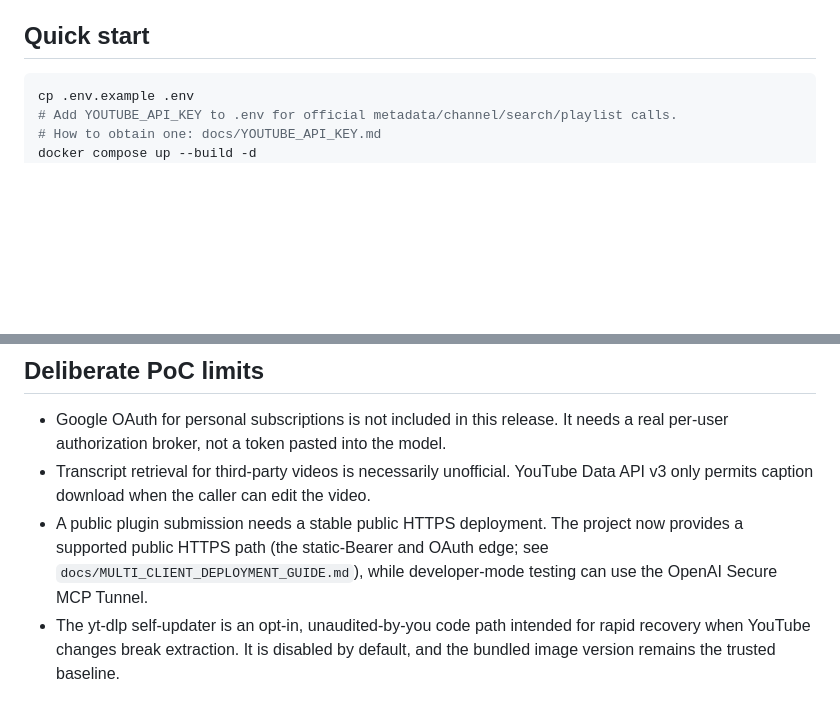
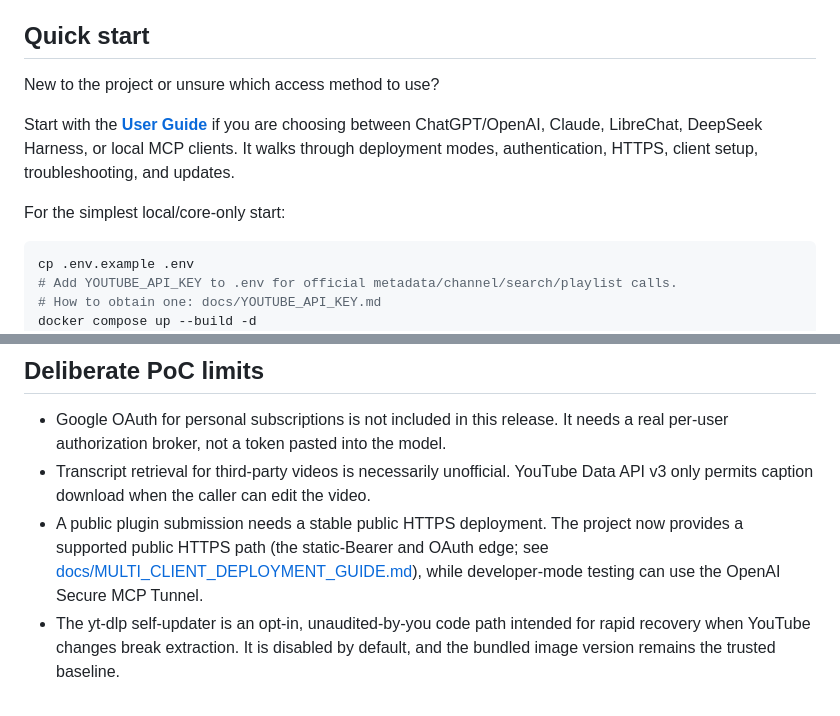
Before and after one commit to Dracoform/chatgpt-youtube-mcp, a Markdown page: README.md, 2 parts joined by grey strips. GitHub-like rendering; blank space fills up the shorter version.

Commit message:
docs: added Handbook

````diff
--- a/README.md
+++ b/README.md
@@ -41,6 +41,12 @@ ghcr.io/dracoform/openai-mcp-tunnel:0.1.0
 Status: the wrapper is live-validated — the complete ChatGPT → Secure MCP Tunnel → YouTube path passed a credentialed end-to-end test and a cold Portainer deployment (see [docs/END_TO_END_VALIDATION.md](docs/END_TO_END_VALIDATION.md)). See [docs/OPENAI_SECURE_MCP_TUNNEL.md](docs/OPENAI_SECURE_MCP_TUNNEL.md) and [docs/OPENAI_MCP_TUNNEL_IMAGE_RESEARCH.md](docs/OPENAI_MCP_TUNNEL_IMAGE_RESEARCH.md) for design details.
 
 ## Quick start
+
+New to the project or unsure which access method to use?
+
+Start with the **[User Guide](docs/USER_GUIDE.md)** if you are choosing between ChatGPT/OpenAI, Claude, LibreChat, DeepSeek Harness, or local MCP clients. It walks through deployment modes, authentication, HTTPS, client setup, troubleshooting, and updates.
+
+For the simplest local/core-only start:
 
 ```bash
 cp .env.example .env
@@ -226,8 +232,5 @@ Where useful, responses expose provenance describing which upstream source produ
 
 * Google OAuth for personal subscriptions is not included in this release. It needs a real per-user authorization broker, not a token pasted into the model.
 * Transcript retrieval for third-party videos is necessarily unofficial. YouTube Data API v3 only permits caption download when the caller can edit the video.
-* A public plugin submission needs a stable public HTTPS deployment. The
-  project now provides a supported public HTTPS path (the static-Bearer and
-  OAuth edge; see `docs/MULTI_CLIENT_DEPLOYMENT_GUIDE.md`), while
-  developer-mode testing can use the OpenAI Secure MCP Tunnel.
+* A public plugin submission needs a stable public HTTPS deployment. The project now provides a supported public HTTPS path (the static-Bearer and OAuth edge; see [docs/MULTI_CLIENT_DEPLOYMENT_GUIDE.md](docs/MULTI_CLIENT_DEPLOYMENT_GUIDE.md)), while developer-mode testing can use the OpenAI Secure MCP Tunnel.
 * The yt-dlp self-updater is an opt-in, unaudited-by-you code path intended for rapid recovery when YouTube changes break extraction. It is disabled by default, and the bundled image version remains the trusted baseline.
````
